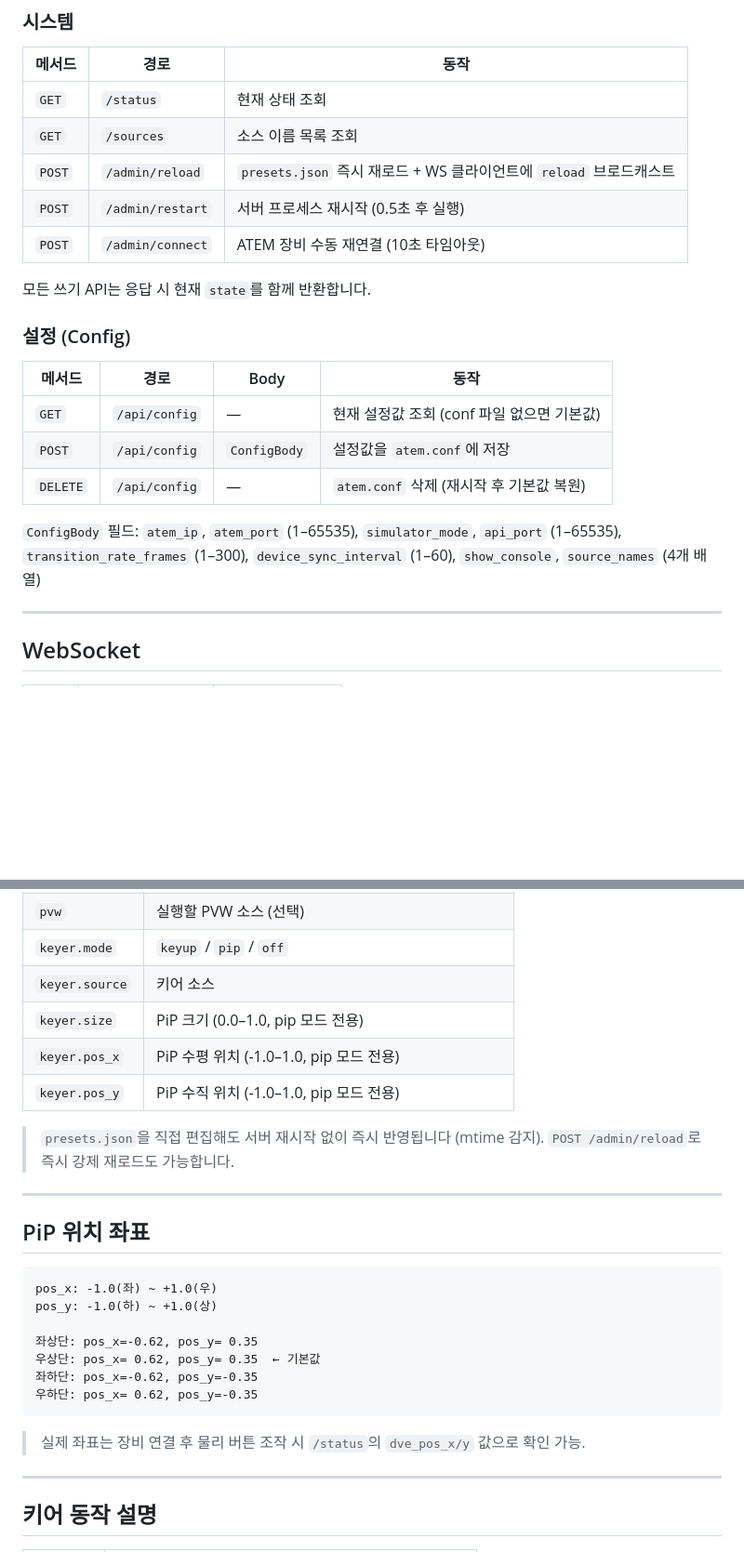
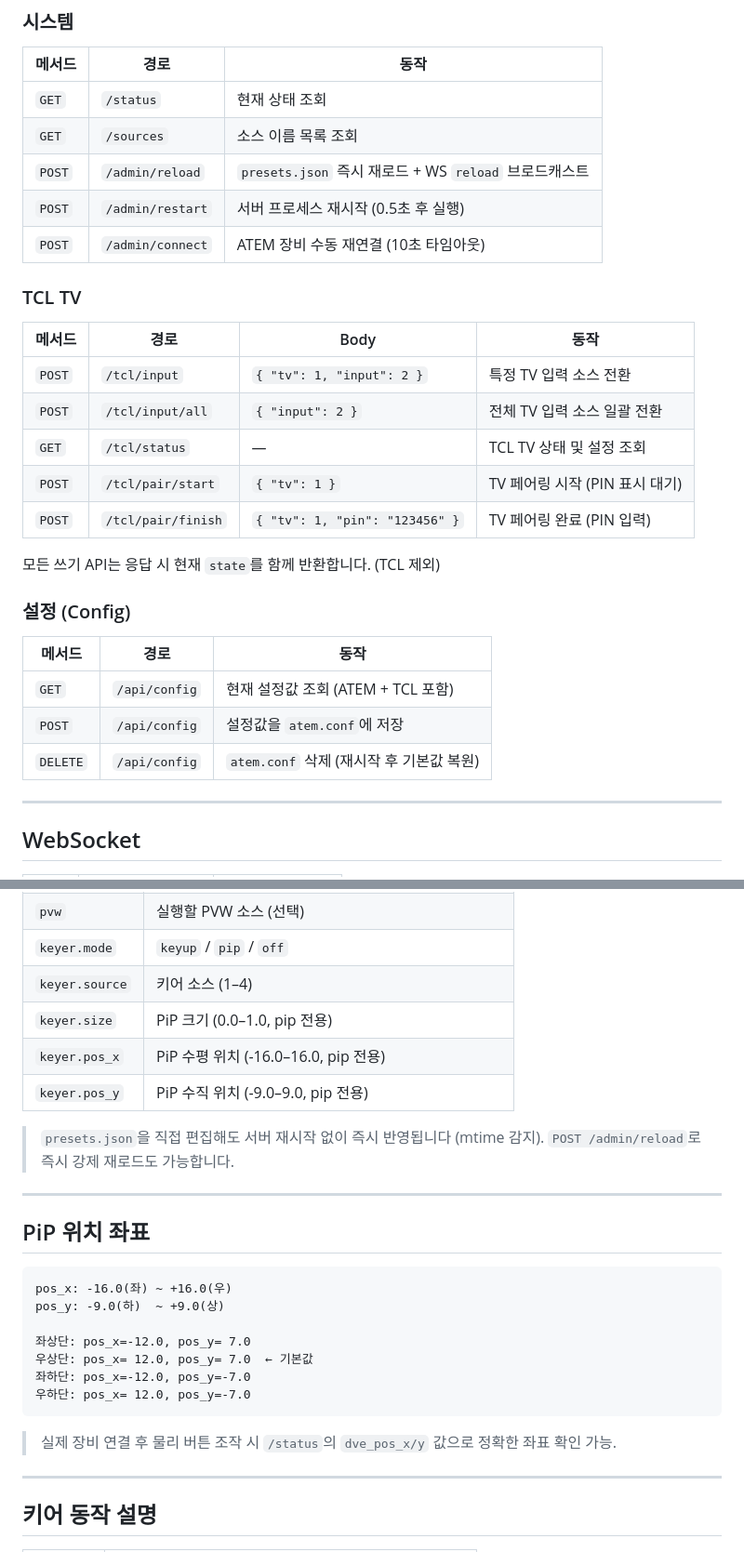
Before and after one commit to gphunter1004/atem-controller, a Markdown page: README.md, 2 parts joined by grey strips. Shown at 93% size. GitHub-like rendering; blank space fills up the shorter version.

````diff
--- a/README.md
+++ b/README.md
@@ -227,21 +239,29 @@ python main.py
 |---|---|---|
 | `GET` | `/status` | 현재 상태 조회 |
 | `GET` | `/sources` | 소스 이름 목록 조회 |
-| `POST` | `/admin/reload` | `presets.json` 즉시 재로드 + WS 클라이언트에 `reload` 브로드캐스트 |
+| `POST` | `/admin/reload` | `presets.json` 즉시 재로드 + WS `reload` 브로드캐스트 |
 | `POST` | `/admin/restart` | 서버 프로세스 재시작 (0.5초 후 실행) |
 | `POST` | `/admin/connect` | ATEM 장비 수동 재연결 (10초 타임아웃) |
 
-모든 쓰기 API는 응답 시 현재 `state`를 함께 반환합니다.
+### TCL TV
+
+| 메서드 | 경로 | Body | 동작 |
+|---|---|---|---|
+| `POST` | `/tcl/input` | `{ "tv": 1, "input": 2 }` | 특정 TV 입력 소스 전환 |
+| `POST` | `/tcl/input/all` | `{ "input": 2 }` | 전체 TV 입력 소스 일괄 전환 |
+| `GET` | `/tcl/status` | — | TCL TV 상태 및 설정 조회 |
+| `POST` | `/tcl/pair/start` | `{ "tv": 1 }` | TV 페어링 시작 (PIN 표시 대기) |
+| `POST` | `/tcl/pair/finish` | `{ "tv": 1, "pin": "123456" }` | TV 페어링 완료 (PIN 입력) |
+
+모든 쓰기 API는 응답 시 현재 `state`를 함께 반환합니다. (TCL 제외)
 
 ### 설정 (Config)
 
-| 메서드 | 경로 | Body | 동작 |
-|---|---|---|---|
-| `GET` | `/api/config` | — | 현재 설정값 조회 (conf 파일 없으면 기본값) |
-| `POST` | `/api/config` | `ConfigBody` | 설정값을 `atem.conf`에 저장 |
-| `DELETE` | `/api/config` | — | `atem.conf` 삭제 (재시작 후 기본값 복원) |
-
-`ConfigBody` 필드: `atem_ip`, `atem_port` (1–65535), `simulator_mode`, `api_port` (1–65535), `transition_rate_frames` (1–300), `device_sync_interval` (1–60), `show_console`, `source_names` (4개 배열)
+| 메서드 | 경로 | 동작 |
+|---|---|---|
+| `GET` | `/api/config` | 현재 설정값 조회 (ATEM + TCL 포함) |
+| `POST` | `/api/config` | 설정값을 `atem.conf`에 저장 |
+| `DELETE` | `/api/config` | `atem.conf` 삭제 (재시작 후 기본값 복원) |
 
 ---
 
@@ -304,10 +324,10 @@ python main.py
 | `pgm` | 실행할 PGM 소스 (1–4) |
 | `pvw` | 실행할 PVW 소스 (선택) |
 | `keyer.mode` | `keyup` / `pip` / `off` |
-| `keyer.source` | 키어 소스 |
-| `keyer.size` | PiP 크기 (0.0–1.0, pip 모드 전용) |
-| `keyer.pos_x` | PiP 수평 위치 (-1.0–1.0, pip 모드 전용) |
-| `keyer.pos_y` | PiP 수직 위치 (-1.0–1.0, pip 모드 전용) |
+| `keyer.source` | 키어 소스 (1–4) |
+| `keyer.size` | PiP 크기 (0.0–1.0, pip 전용) |
+| `keyer.pos_x` | PiP 수평 위치 (-16.0–16.0, pip 전용) |
+| `keyer.pos_y` | PiP 수직 위치 (-9.0–9.0, pip 전용) |
 
 > `presets.json`을 직접 편집해도 서버 재시작 없이 즉시 반영됩니다 (mtime 감지).
 > `POST /admin/reload`로 즉시 강제 재로드도 가능합니다.
@@ -317,16 +337,16 @@ python main.py
 ## PiP 위치 좌표
 
 ```
-pos_x: -1.0(좌) ~ +1.0(우)
-pos_y: -1.0(하) ~ +1.0(상)
+pos_x: -16.0(좌) ~ +16.0(우)
+pos_y: -9.0(하)  ~ +9.0(상)
 
-좌상단: pos_x=-0.62, pos_y= 0.35
-우상단: pos_x= 0.62, pos_y= 0.35  ← 기본값
-좌하단: pos_x=-0.62, pos_y=-0.35
-우하단: pos_x= 0.62, pos_y=-0.35
+좌상단: pos_x=-12.0, pos_y= 7.0
+우상단: pos_x= 12.0, pos_y= 7.0  ← 기본값
+좌하단: pos_x=-12.0, pos_y=-7.0
+우하단: pos_x= 12.0, pos_y=-7.0
 ```
 
-> 실제 좌표는 장비 연결 후 물리 버튼 조작 시 `/status`의 `dve_pos_x/y` 값으로 확인 가능.
+> 실제 장비 연결 후 물리 버튼 조작 시 `/status`의 `dve_pos_x/y` 값으로 정확한 좌표 확인 가능.
 
 ---
 
````
Also changed, not shown: other parts of README.md (+47 -35 lines), API-SPEC.md (+146 -29 lines).
